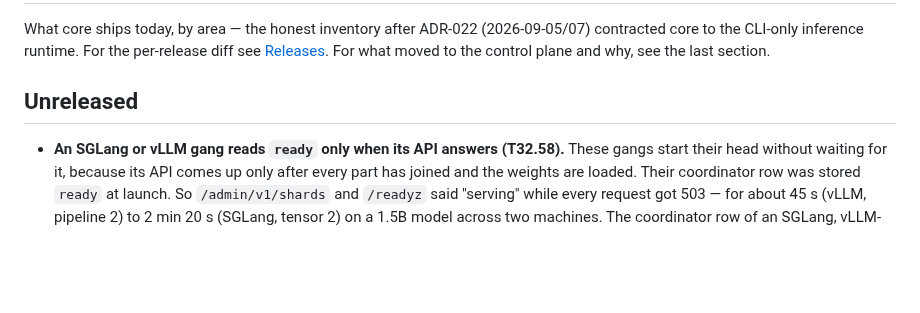
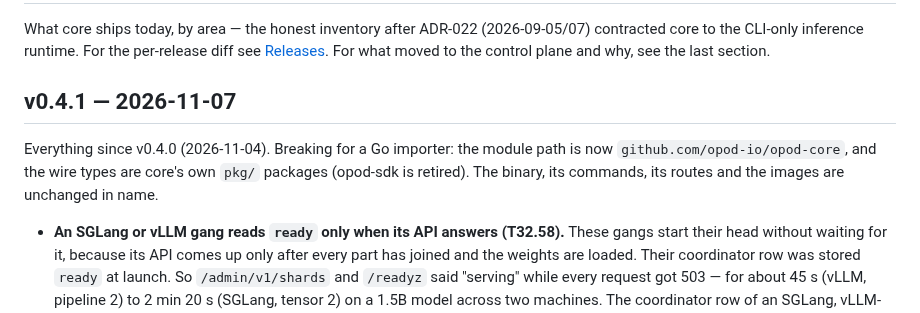
Before and after one commit to opod-io/opod-core, a Markdown page: CHANGELOG.md, the part around the change. GitHub-like rendering; blank space fills up the shorter version.

Commit message:
changelog: v0.4.1
Co-Authored-By: Claude Opus 5.5 <noreply@anthropic.com>

```diff
--- a/CHANGELOG.md
+++ b/CHANGELOG.md
@@ -5,7 +5,11 @@ the CLI-only inference runtime. For the per-release diff see
 [Releases](https://github.com/opod-io/opod-core/releases). For what moved to the control plane and why, see
 the last section.
 
-## Unreleased
+## v0.4.1 — 2026-11-07
+
+Everything since v0.4.0 (2026-11-04). Breaking for a Go importer: the module path is now
+`github.com/opod-io/opod-core`, and the wire types are core's own `pkg/` packages (opod-sdk is retired). The binary,
+its commands, its routes and the images are unchanged in name.
 
 - **An SGLang or vLLM gang reads `ready` only when its API answers (T32.58).** These gangs start their head without
   waiting for it, because its API comes up only after every part has joined and the weights are loaded. Their
```
